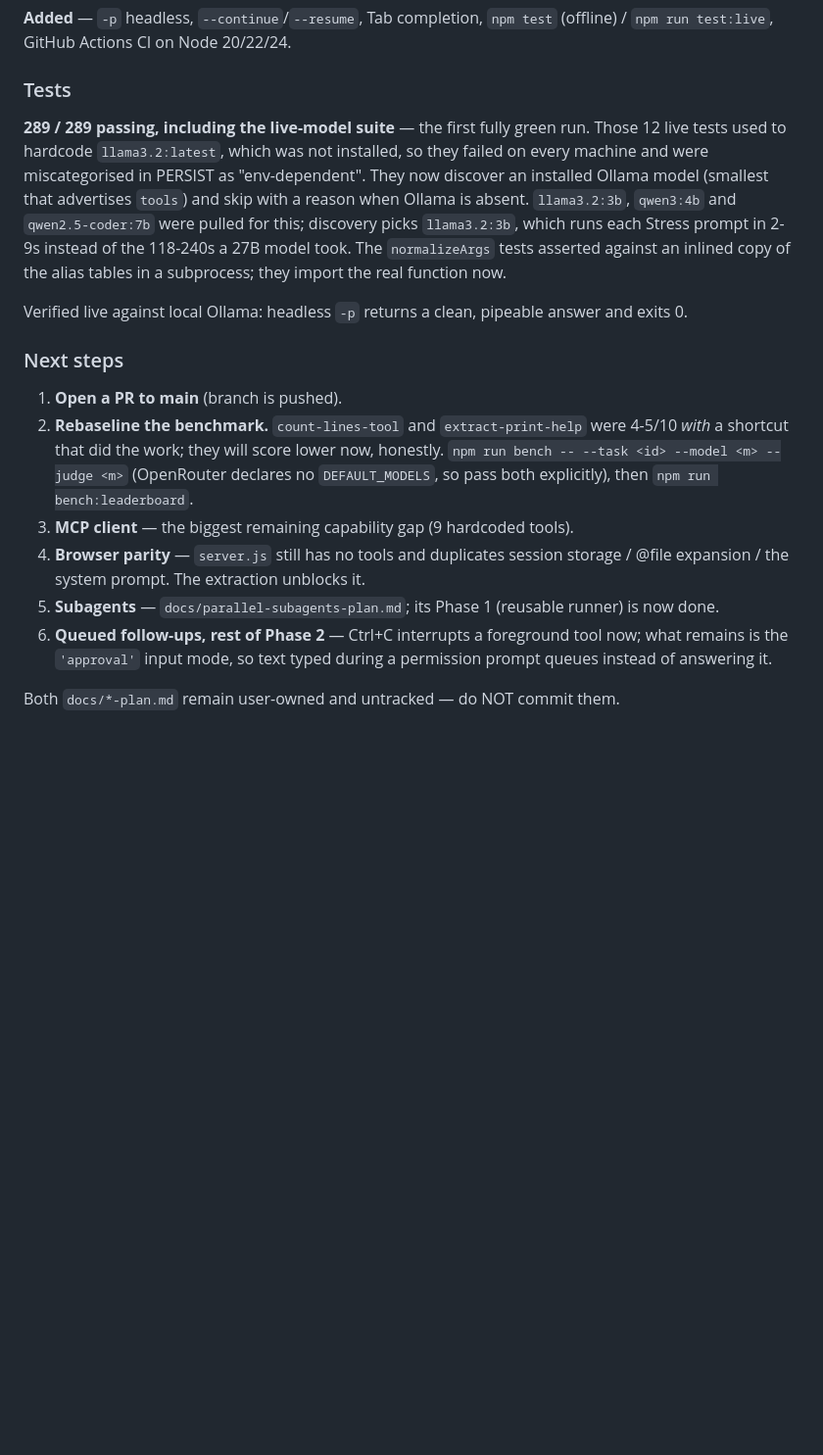
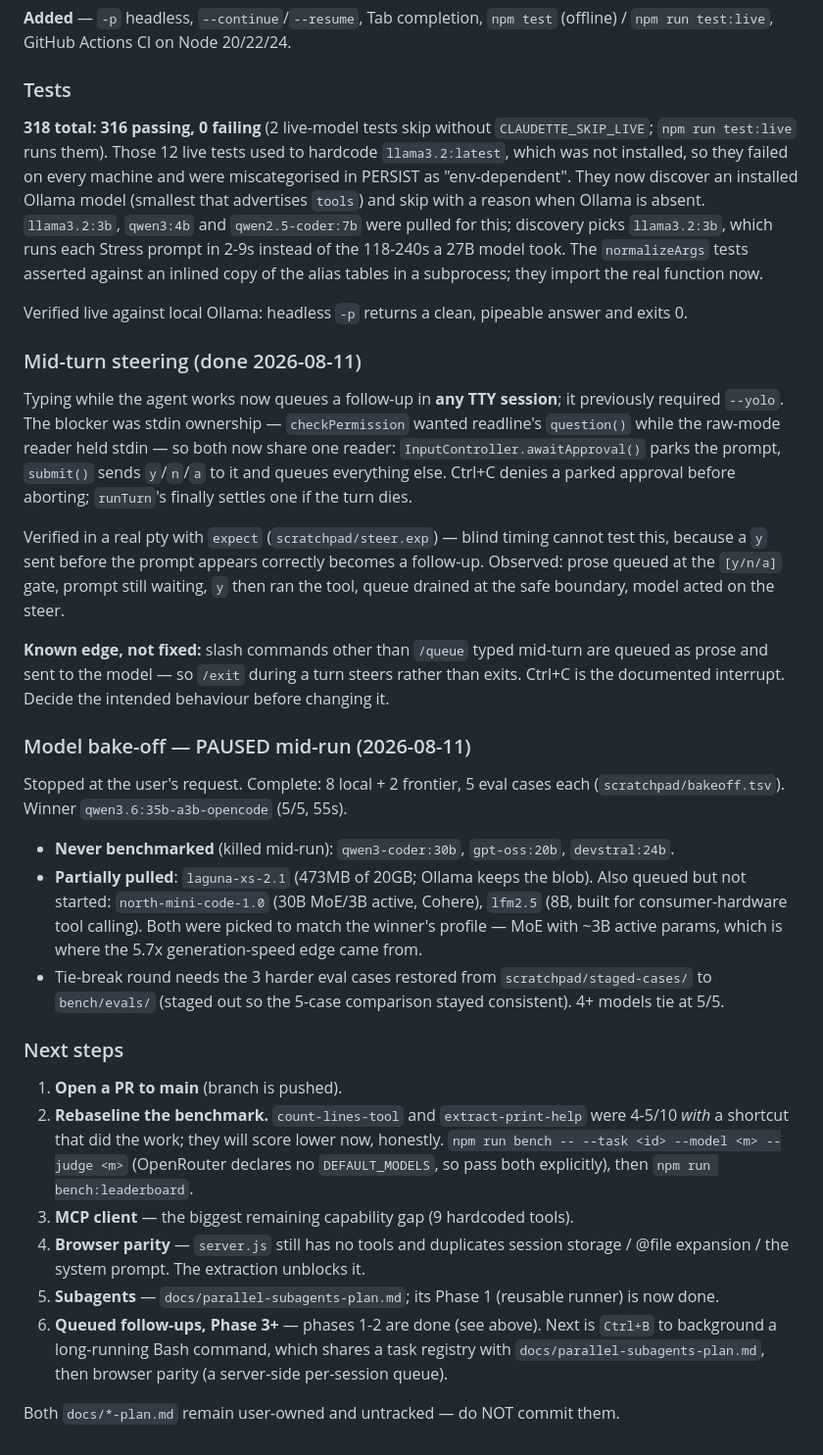
Before and after one commit to fjbarrett/claudette, a Markdown page: CONTINUE.md, the part around the change. Shown at 98% size. Drawn GitHub-style; blank space fills up the shorter version.

Commit message:
docs: record mid-turn steering and the paused bake-off
Captures what a resuming session cannot reconstruct: which three models were
killed mid-benchmark, which were queued and why those specific ones (MoE with
~3B active params, matching where the winner's 5.7x speed edge came from), and
that the tie-break round needs the harder eval cases restored from scratchpad.

Also notes the one edge left open — slash commands other than /queue typed
mid-turn are queued as prose, so /exit steers instead of exiting. Flagged
rather than fixed, because the intended behaviour is a product decision.

Model: claude-opus-5[1m]
Co-Authored-By: Claude Opus 5 (1M context) <noreply@anthropic.com>

```diff
--- a/CONTINUE.md
+++ b/CONTINUE.md
@@ -73,7 +73,7 @@ bytes have streamed, stall watchdog that reports a plain Error (never an
 `npm run test:live`, GitHub Actions CI on Node 20/22/24.
 
 ### Tests
-**289 / 289 passing, including the live-model suite** — the first fully green run.
+**318 total: 316 passing, 0 failing** (2 live-model tests skip without `CLAUDETTE_SKIP_LIVE`; `npm run test:live` runs them).
 Those 12 live tests used to hardcode `llama3.2:latest`, which was not installed, so
 they failed on every machine and were miscategorised in PERSIST as
 "env-dependent". They now discover an installed Ollama model (smallest that
@@ -86,6 +86,39 @@ tables in a subprocess; they import the real function now.
 Verified live against local Ollama: headless `-p` returns a clean, pipeable answer
 and exits 0.
 
+### Mid-turn steering (done 2026-08-11)
+Typing while the agent works now queues a follow-up in **any TTY session**; it
+previously required `--yolo`. The blocker was stdin ownership — `checkPermission`
+wanted readline's `question()` while the raw-mode reader held stdin — so both now
+share one reader: `InputController.awaitApproval()` parks the prompt, `submit()`
+sends `y`/`n`/`a` to it and queues everything else. Ctrl+C denies a parked
+approval before aborting; `runTurn`'s finally settles one if the turn dies.
+
+Verified in a real pty with `expect` (`scratchpad/steer.exp`) — blind
+timing cannot test this, because a `y` sent before the prompt appears correctly
+becomes a follow-up. Observed: prose queued at the `[y/n/a]` gate, prompt still
+waiting, `y` then ran the tool, queue drained at the safe boundary, model acted
+on the steer.
+
+**Known edge, not fixed:** slash commands other than `/queue` typed mid-turn are
+queued as prose and sent to the model — so `/exit` during a turn steers rather
+than exits. Ctrl+C is the documented interrupt. Decide the intended behaviour
+before changing it.
+
+### Model bake-off — PAUSED mid-run (2026-08-11)
+Stopped at the user's request. Complete: 8 local + 2 frontier, 5 eval cases each
+(`scratchpad/bakeoff.tsv`). Winner `qwen3.6:35b-a3b-opencode` (5/5, 55s).
+- **Never benchmarked** (killed mid-run): `qwen3-coder:30b`, `gpt-oss:20b`,
+  `devstral:24b`.
+- **Partially pulled**: `laguna-xs-2.1` (473MB of 20GB; Ollama keeps the blob).
+  Also queued but not started: `north-mini-code-1.0` (30B MoE/3B active, Cohere),
+  `lfm2.5` (8B, built for consumer-hardware tool calling). Both were picked to
+  match the winner's profile — MoE with ~3B active params, which is where the
+  5.7x generation-speed edge came from.
+- Tie-break round needs the 3 harder eval cases restored from
+  `scratchpad/staged-cases/` to `bench/evals/` (staged out so the 5-case
+  comparison stayed consistent). 4+ models tie at 5/5.
+
 ### Next steps
 1. **Open a PR to main** (branch is pushed).
 2. **Rebaseline the benchmark.** `count-lines-tool` and `extract-print-help` were
@@ -97,8 +130,9 @@ and exits 0.
    storage / @file expansion / the system prompt. The extraction unblocks it.
 5. **Subagents** — `docs/parallel-subagents-plan.md`; its Phase 1 (reusable runner)
    is now done.
-6. **Queued follow-ups, rest of Phase 2** — Ctrl+C interrupts a foreground tool
-   now; what remains is the `'approval'` input mode, so text typed during a
-   permission prompt queues instead of answering it.
+6. **Queued follow-ups, Phase 3+** — phases 1-2 are done (see above). Next is
+   `Ctrl+B` to background a long-running Bash command, which shares a task
+   registry with `docs/parallel-subagents-plan.md`, then browser parity (a
+   server-side per-session queue).
 
 Both `docs/*-plan.md` remain user-owned and untracked — do NOT commit them.
```
Also changed, not shown: PERSIST.md (+1 -0 lines).
